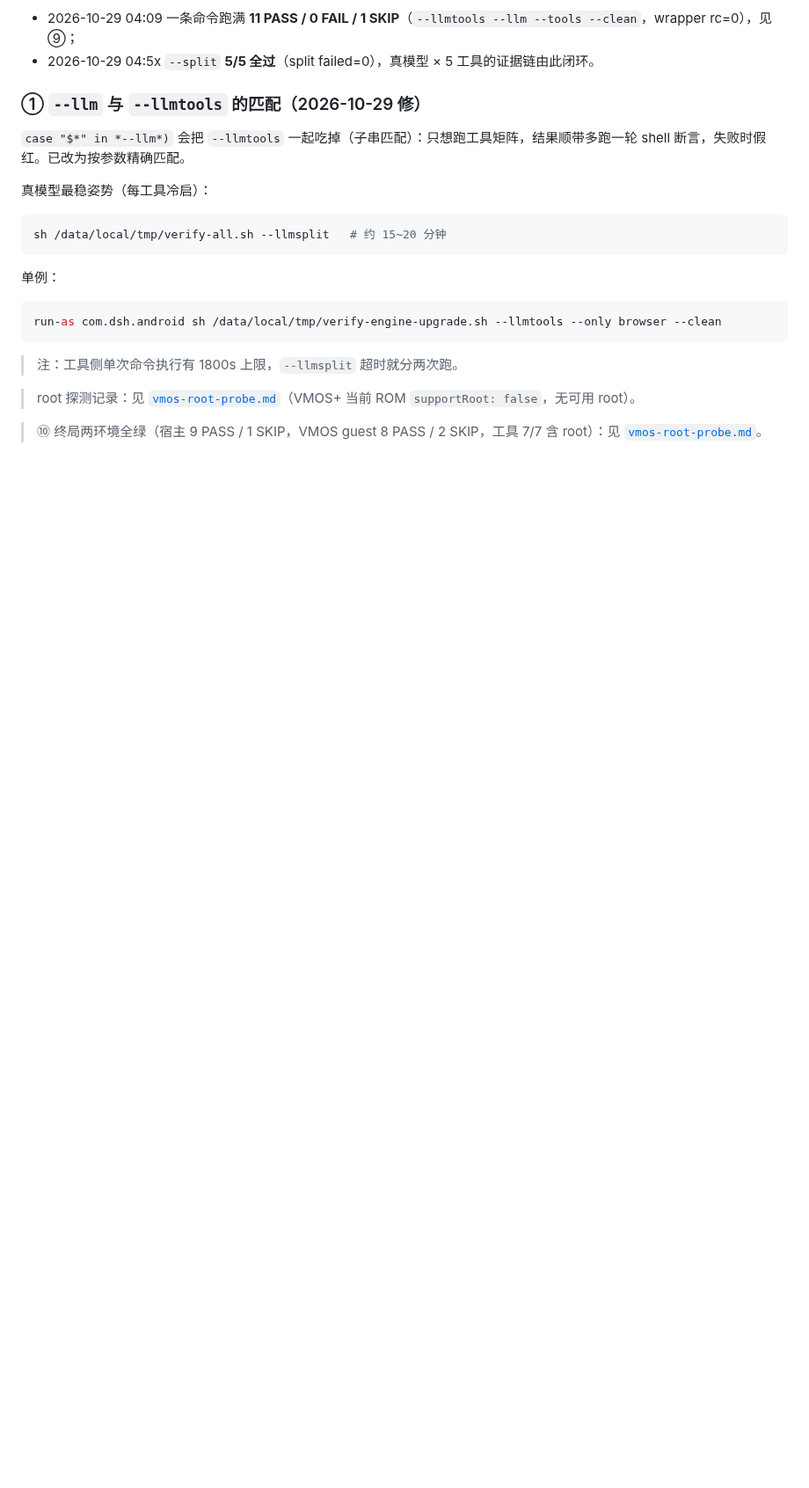
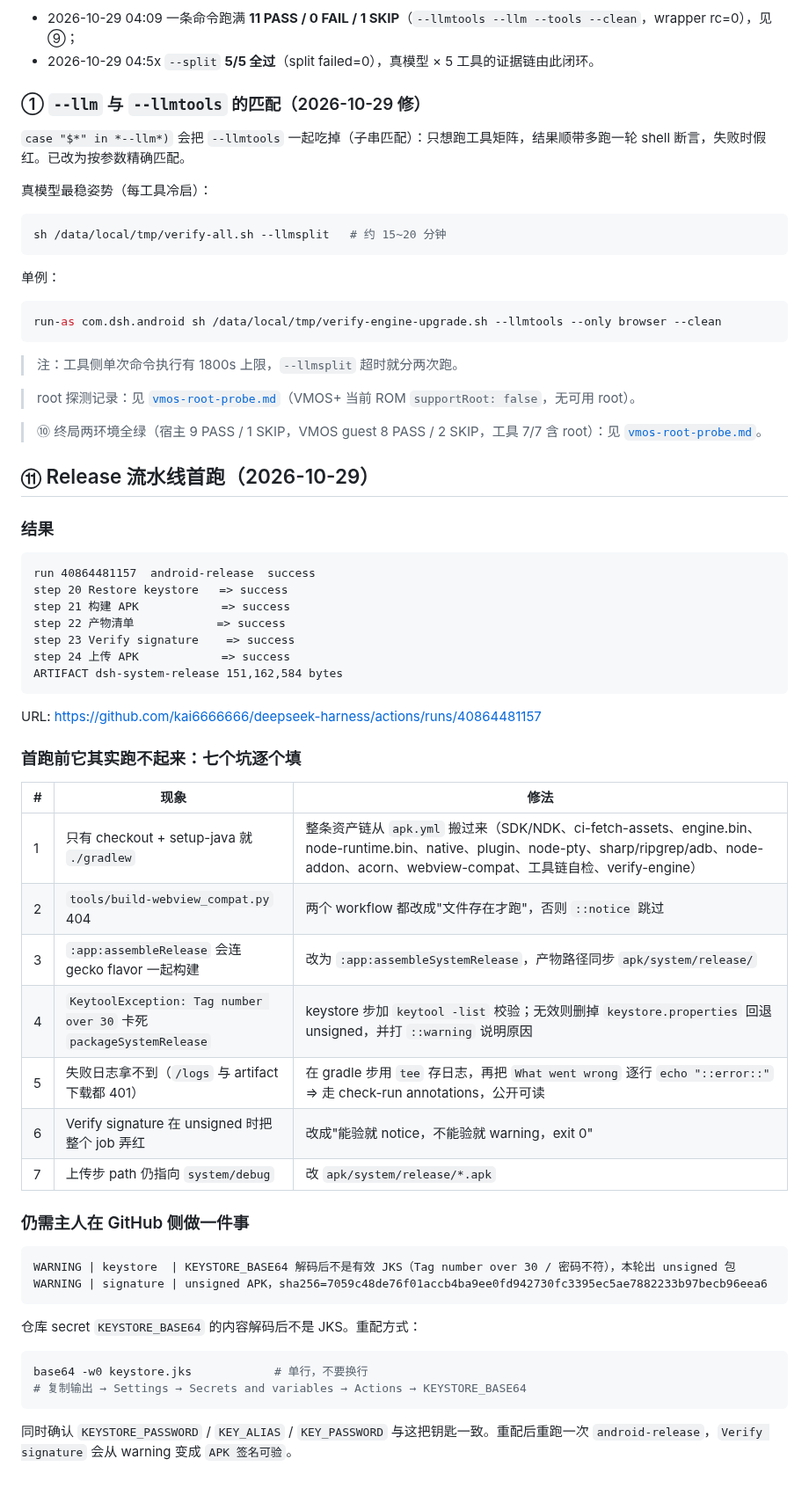
Before and after one commit to kai6666666/deepseek-harness, a Markdown page: docs/agents/verification.md, the part around the change. Shown at 88% size. GitHub-like rendering; blank space fills up the shorter version.

Commit message:
docs(ci): ⑪ Release 流水线首跑成功 + keystore secret 待重配

````diff
--- a/docs/agents/verification.md
+++ b/docs/agents/verification.md
@@ -385,3 +385,47 @@ run-as com.dsh.android sh /data/local/tmp/verify-engine-upgrade.sh --llmtools --
 > root 探测记录：见 [`vmos-root-probe.md`](./vmos-root-probe.md)（VMOS+ 当前 ROM `supportRoot: false`，无可用 root）。
 
 > ⑩ 终局两环境全绿（宿主 9 PASS / 1 SKIP，VMOS guest 8 PASS / 2 SKIP，工具 7/7 含 root）：见 [`vmos-root-probe.md`](vmos-root-probe.md)。
+
+## ⑪ Release 流水线首跑（2026-10-29）
+
+### 结果
+
+```text
+run 40864481157  android-release  success
+step 20 Restore keystore   => success
+step 21 构建 APK            => success
+step 22 产物清单            => success
+step 23 Verify signature    => success
+step 24 上传 APK            => success
+ARTIFACT dsh-system-release 151,162,584 bytes
+```
+
+URL: https://github.com/kai6666666/deepseek-harness/actions/runs/40864481157
+
+### 首跑前它其实跑不起来：七个坑逐个填
+
+| # | 现象 | 修法 |
+|---|---|---|
+| 1 | 只有 checkout + setup-java 就 `./gradlew` | 整条资产链从 `apk.yml` 搬过来（SDK/NDK、ci-fetch-assets、engine.bin、node-runtime.bin、native、plugin、node-pty、sharp/ripgrep/adb、node-addon、acorn、webview-compat、工具链自检、verify-engine） |
+| 2 | `tools/build-webview_compat.py` 404 | 两个 workflow 都改成"文件存在才跑"，否则 `::notice` 跳过 |
+| 3 | `:app:assembleRelease` 会连 gecko flavor 一起构建 | 改为 `:app:assembleSystemRelease`，产物路径同步 `apk/system/release/` |
+| 4 | `KeytoolException: Tag number over 30` 卡死 `packageSystemRelease` | keystore 步加 `keytool -list` 校验；无效则删掉 `keystore.properties` 回退 unsigned，并打 `::warning` 说明原因 |
+| 5 | 失败日志拿不到（`/logs` 与 artifact 下载都 401） | 在 gradle 步用 `tee` 存日志，再把 `What went wrong` 逐行 `echo "::error::"` ⇒ 走 check-run annotations，公开可读 |
+| 6 | Verify signature 在 unsigned 时把整个 job 弄红 | 改成"能验就 notice，不能验就 warning，exit 0" |
+| 7 | 上传步 path 仍指向 `system/debug` | 改 `apk/system/release/*.apk` |
+
+### 仍需主人在 GitHub 侧做一件事
+
+```text
+WARNING | keystore  | KEYSTORE_BASE64 解码后不是有效 JKS（Tag number over 30 / 密码不符），本轮出 unsigned 包
+WARNING | signature | unsigned APK，sha256=7059c48de76f01accb4ba9ee0fd942730fc3395ec5ae7882233b97becb96eea6
+```
+
+仓库 secret `KEYSTORE_BASE64` 的内容解码后不是 JKS。重配方式：
+
+```bash
+base64 -w0 keystore.jks            # 单行，不要换行
+# 复制输出 → Settings → Secrets and variables → Actions → KEYSTORE_BASE64
+```
+
+同时确认 `KEYSTORE_PASSWORD` / `KEY_ALIAS` / `KEY_PASSWORD` 与这把钥匙一致。重配后重跑一次 `android-release`，`Verify signature` 会从 warning 变成 `APK 签名可验`。
````
